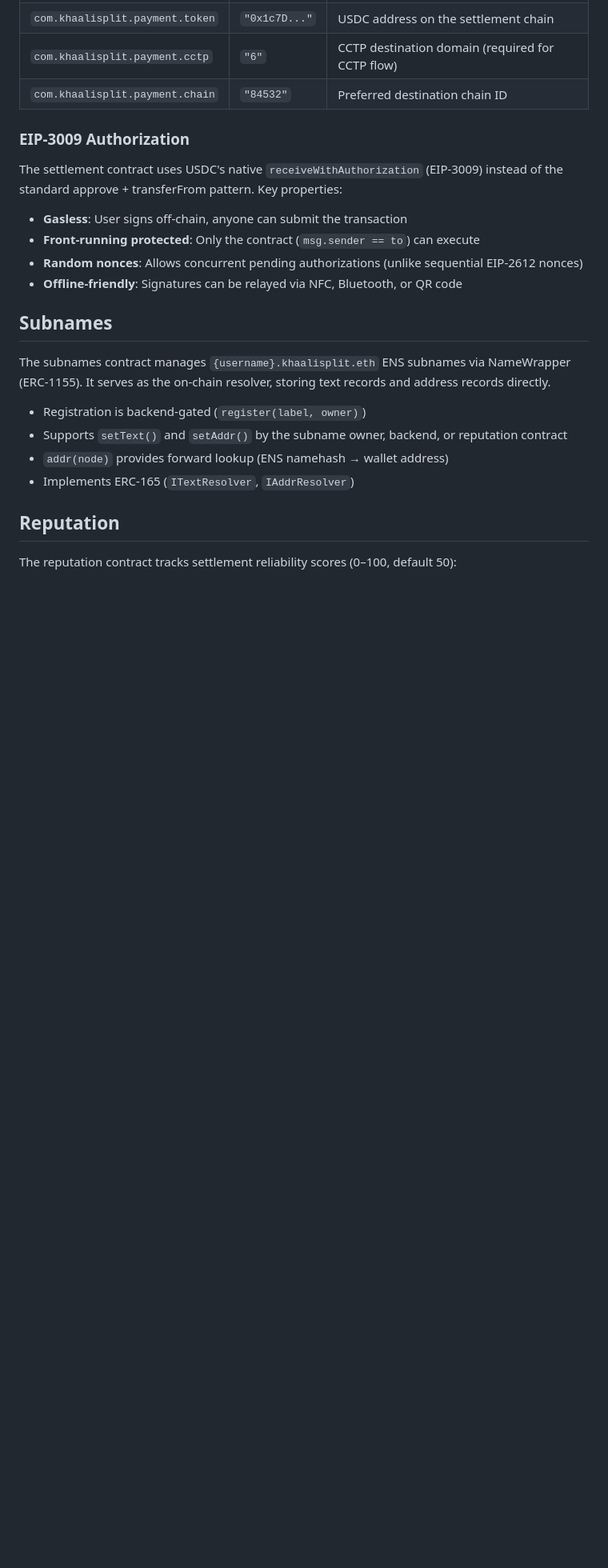
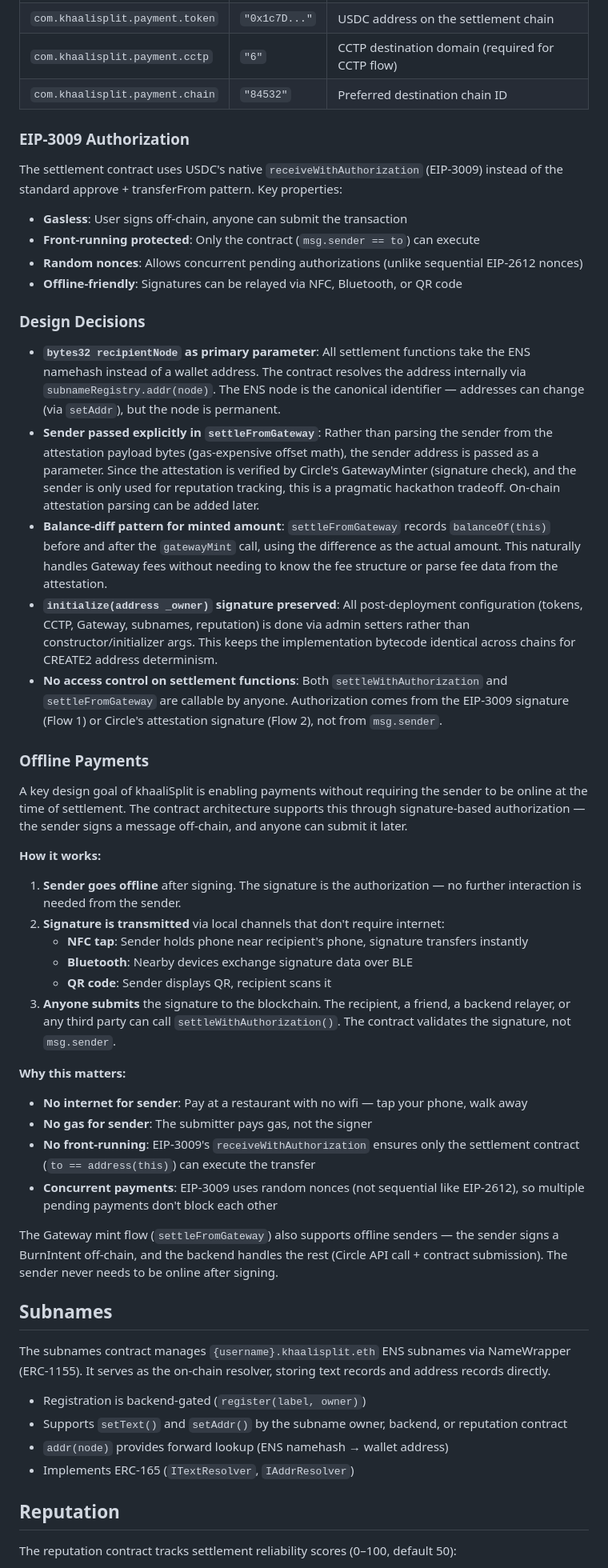
Before and after one commit to thisispalash/khaalisplit, a Markdown page: contracts/README.md, the part around one of its changes. Shown at 80% size. GitHub-like rendering; blank space fills up the shorter version.

```diff
--- a/contracts/README.md
+++ b/contracts/README.md
@@ -80,6 +118,45 @@ the standard approve + transferFrom pattern. Key properties:
 - **Front-running protected**: Only the contract (`msg.sender == to`) can execute
 - **Random nonces**: Allows concurrent pending authorizations (unlike sequential EIP-2612 nonces)
 - **Offline-friendly**: Signatures can be relayed via NFC, Bluetooth, or QR code
+
+### Design Decisions
+
+- **`bytes32 recipientNode` as primary parameter**: All settlement functions take the ENS namehash instead of a wallet address. The contract resolves the address internally via `subnameRegistry.addr(node)`. The ENS node is the canonical identifier — addresses can change (via `setAddr`), but the node is permanent.
+- **Sender passed explicitly in `settleFromGateway`**: Rather than parsing the sender from the attestation payload bytes (gas-expensive offset math), the sender address is passed as a parameter. Since the attestation is verified by Circle's GatewayMinter (signature check), and the sender is only used for reputation tracking, this is a pragmatic hackathon tradeoff. On-chain attestation parsing can be added later.
+- **Balance-diff pattern for minted amount**: `settleFromGateway` records `balanceOf(this)` before and after the `gatewayMint` call, using the difference as the actual amount. This naturally handles Gateway fees without needing to know the fee structure or parse fee data from the attestation.
+- **`initialize(address _owner)` signature preserved**: All post-deployment configuration (tokens, CCTP, Gateway, subnames, reputation) is done via admin setters rather than constructor/initializer args. This keeps the implementation bytecode identical across chains for CREATE2 address determinism.
+- **No access control on settlement functions**: Both `settleWithAuthorization` and `settleFromGateway` are callable by anyone. Authorization comes from the EIP-3009 signature (Flow 1) or Circle's attestation signature (Flow 2), not from `msg.sender`.
+
+### Offline Payments
+
+A key design goal of khaaliSplit is enabling payments without requiring the sender to be online
+at the time of settlement. The contract architecture supports this through signature-based
+authorization — the sender signs a message off-chain, and anyone can submit it later.
+
+**How it works:**
+
+1. **Sender goes offline** after signing. The signature is the authorization — no further
+   interaction is needed from the sender.
+2. **Signature is transmitted** via local channels that don't require internet:
+   - **NFC tap**: Sender holds phone near recipient's phone, signature transfers instantly
+   - **Bluetooth**: Nearby devices exchange signature data over BLE
+   - **QR code**: Sender displays QR, recipient scans it
+3. **Anyone submits** the signature to the blockchain. The recipient, a friend, a backend
+   relayer, or any third party can call `settleWithAuthorization()`. The contract validates
+   the signature, not `msg.sender`.
+
+**Why this matters:**
+
+- **No internet for sender**: Pay at a restaurant with no wifi — tap your phone, walk away
+- **No gas for sender**: The submitter pays gas, not the signer
+- **No front-running**: EIP-3009's `receiveWithAuthorization` ensures only the settlement
+  contract (`to == address(this)`) can execute the transfer
+- **Concurrent payments**: EIP-3009 uses random nonces (not sequential like EIP-2612), so
+  multiple pending payments don't block each other
+
+The Gateway mint flow (`settleFromGateway`) also supports offline senders — the sender signs
+a BurnIntent off-chain, and the backend handles the rest (Circle API call + contract submission).
+The sender never needs to be online after signing.
 
 ## Subnames
 
```
Also changed, not shown: other parts of contracts/README.md (+46 -6 lines).
